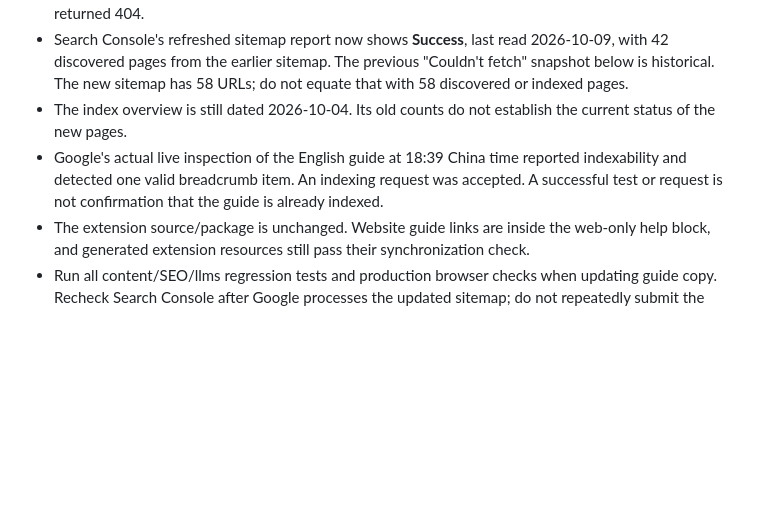
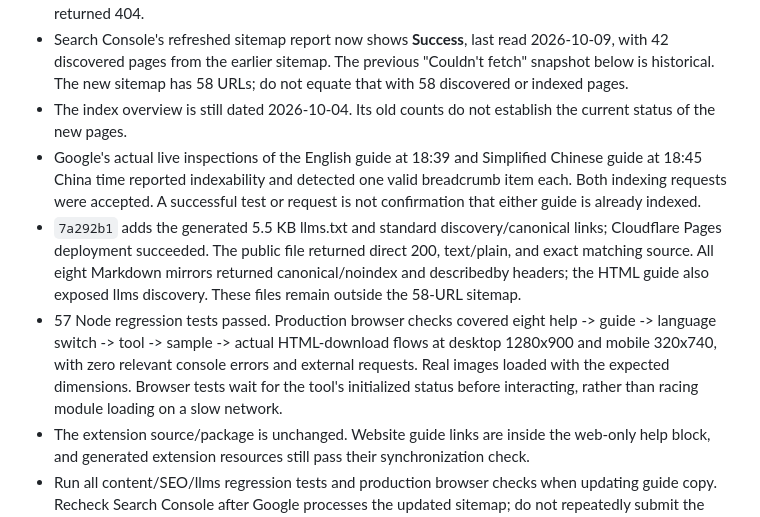
Before and after one commit to qq345386817/bookmark-nav, a Markdown page: SEO_DEPLOYMENT.md, the part around the change. GitHub-like rendering; blank space fills up the shorter version.

Commit message:
记录SEO与GEO上线验收及英中指南索引请求结果

```diff
--- a/SEO_DEPLOYMENT.md
+++ b/SEO_DEPLOYMENT.md
@@ -50,7 +50,9 @@ Robots policies and security protections are unchanged. The current wildcard rob
 - `2c94bd3` publishes eight localized guides with real synthetic-input screenshots, help/home/support entries, internal links, unique descriptions and a 58-URL sitemap. Cloudflare Pages deployment succeeded. All 58 HTML URLs returned direct 200 with matching canonicals; eight Markdown mirrors returned the intended MIME and noindex header. Robots remained unchanged and unknown paths returned 404.
 - Search Console's refreshed sitemap report now shows **Success**, last read 2026-10-09, with 42 discovered pages from the earlier sitemap. The previous "Couldn't fetch" snapshot below is historical. The new sitemap has 58 URLs; do not equate that with 58 discovered or indexed pages.
 - The index overview is still dated 2026-10-04. Its old counts do not establish the current status of the new pages.
-- Google's actual live inspection of the English guide at 18:39 China time reported indexability and detected one valid breadcrumb item. An indexing request was accepted. A successful test or request is not confirmation that the guide is already indexed.
+- Google's actual live inspections of the English guide at 18:39 and Simplified Chinese guide at 18:45 China time reported indexability and detected one valid breadcrumb item each. Both indexing requests were accepted. A successful test or request is not confirmation that either guide is already indexed.
+- `7a292b1` adds the generated 5.5 KB llms.txt and standard discovery/canonical links; Cloudflare Pages deployment succeeded. The public file returned direct 200, text/plain, and exact matching source. All eight Markdown mirrors returned canonical/noindex and describedby headers; the HTML guide also exposed llms discovery. These files remain outside the 58-URL sitemap.
+- 57 Node regression tests passed. Production browser checks covered eight help -> guide -> language switch -> tool -> sample -> actual HTML-download flows at desktop 1280x900 and mobile 320x740, with zero relevant console errors and external requests. Real images loaded with the expected dimensions. Browser tests wait for the tool's initialized status before interacting, rather than racing module loading on a slow network.
 - The extension source/package is unchanged. Website guide links are inside the web-only help block, and generated extension resources still pass their synchronization check.
 - Run all content/SEO/llms regression tests and production browser checks when updating guide copy. Recheck Search Console after Google processes the updated sitemap; do not repeatedly submit the same URL to raise its priority.
 
```
